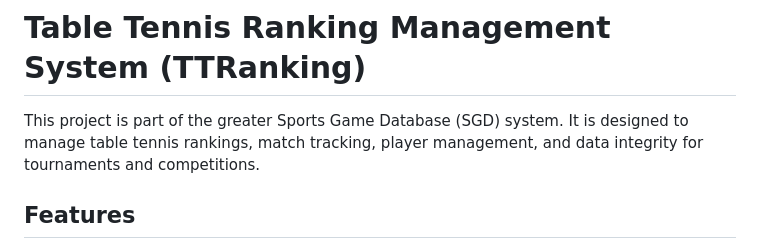
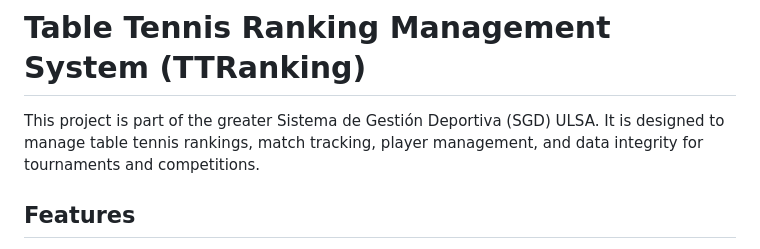
Before and after one commit to JuanSobalvarro/ttranking, a Markdown page: README.md, the part around the change. GitHub-like rendering.

```diff
--- a/README.md
+++ b/README.md
@@ -1,6 +1,6 @@
 # Table Tennis Ranking Management System (TTRanking)
 
-This project is part of the greater Sports Game Database (SGD) system. It is designed to manage table tennis rankings, match tracking, player management, and data integrity for tournaments and competitions.
+This project is part of the greater Sistema de Gestión Deportiva (SGD) ULSA. It is designed to manage table tennis rankings, match tracking, player management, and data integrity for tournaments and competitions.
 
 ## Features
 
```
